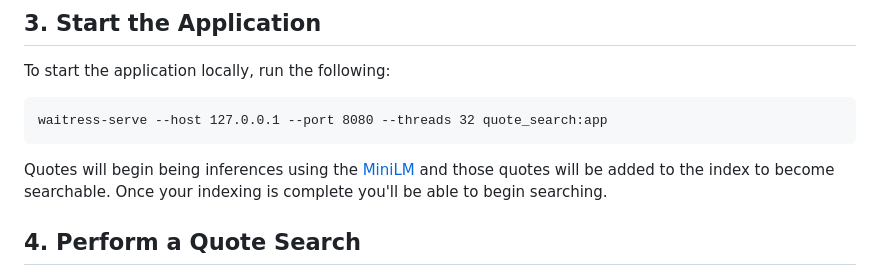
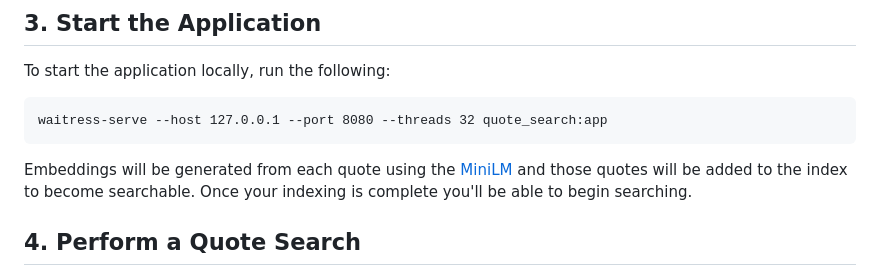
Before and after one commit to aerospike/aerospike-vector-search-examples, a Markdown page: README.md, the part around the change. Rendered like a GitHub page.

Commit message:
Update README.md
Co-authored-by: JD Gebicki <149457281+jd-aero@users.noreply.github.com>

````diff
--- a/README.md
+++ b/README.md
@@ -41,7 +41,7 @@ To start the application locally, run the following:
 ```
 waitress-serve --host 127.0.0.1 --port 8080 --threads 32 quote_search:app
 ```
-Quotes will begin being inferences using the [MiniLM](https://huggingface.co/sentence-transformers/all-MiniLM-L6-v2) and those quotes will be added to the
+Embeddings will be generated from each quote using the [MiniLM](https://huggingface.co/sentence-transformers/all-MiniLM-L6-v2) and those quotes will be added to the
 index to become searchable. Once your indexing is complete you'll be able to
 begin searching.
 
````
